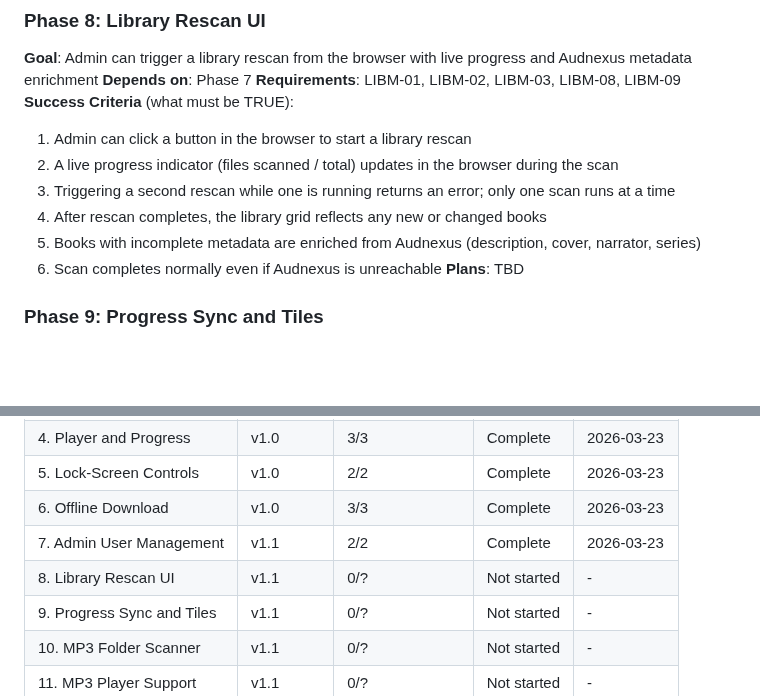
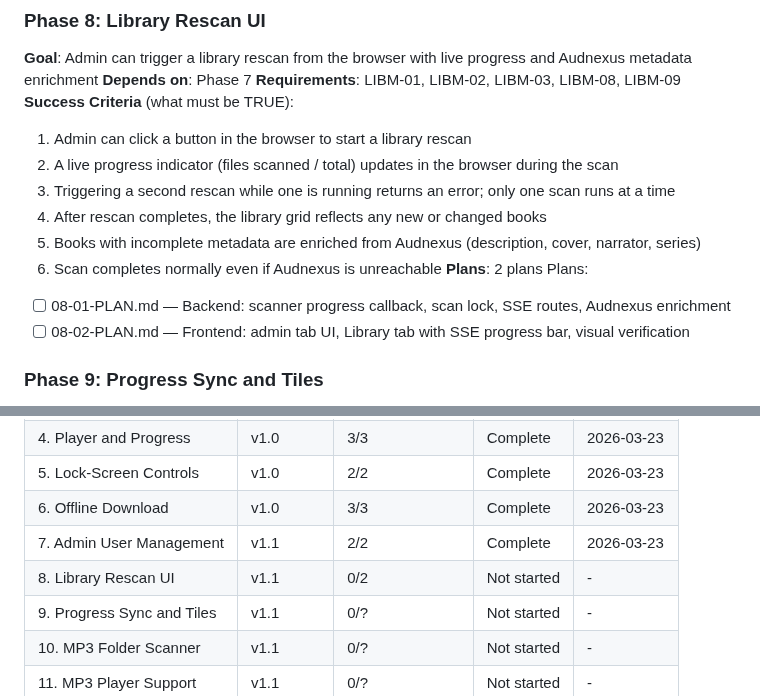
Before and after one commit to cokeeffekt/spine, a Markdown page: .planning/ROADMAP.md, 2 parts joined by grey strips. Rendered like a GitHub page; blank space fills up the shorter version.

Commit message:
docs(08): create phase plan for library rescan UI

```diff
--- a/.planning/ROADMAP.md
+++ b/.planning/ROADMAP.md
@@ -52,7 +52,10 @@ Plans:
   4. After rescan completes, the library grid reflects any new or changed books
   5. Books with incomplete metadata are enriched from Audnexus (description, cover, narrator, series)
   6. Scan completes normally even if Audnexus is unreachable
-**Plans**: TBD
+**Plans**: 2 plans
+Plans:
+- [ ] 08-01-PLAN.md — Backend: scanner progress callback, scan lock, SSE routes, Audnexus enrichment
+- [ ] 08-02-PLAN.md — Frontend: admin tab UI, Library tab with SSE progress bar, visual verification
 
 ### Phase 9: Progress Sync and Tiles
 **Goal**: Playback progress syncs to the server so users resume at the right position on any device, and each grid tile shows a reading percentage
@@ -99,7 +102,7 @@ Plans:
 | 5. Lock-Screen Controls | v1.0 | 2/2 | Complete | 2026-03-23 |
 | 6. Offline Download | v1.0 | 3/3 | Complete | 2026-03-23 |
 | 7. Admin User Management | v1.1 | 2/2 | Complete   | 2026-03-23 |
-| 8. Library Rescan UI | v1.1 | 0/? | Not started | - |
+| 8. Library Rescan UI | v1.1 | 0/2 | Not started | - |
 | 9. Progress Sync and Tiles | v1.1 | 0/? | Not started | - |
 | 10. MP3 Folder Scanner | v1.1 | 0/? | Not started | - |
 | 11. MP3 Player Support | v1.1 | 0/? | Not started | - |
```
Also changed, not shown: 2 other files.
